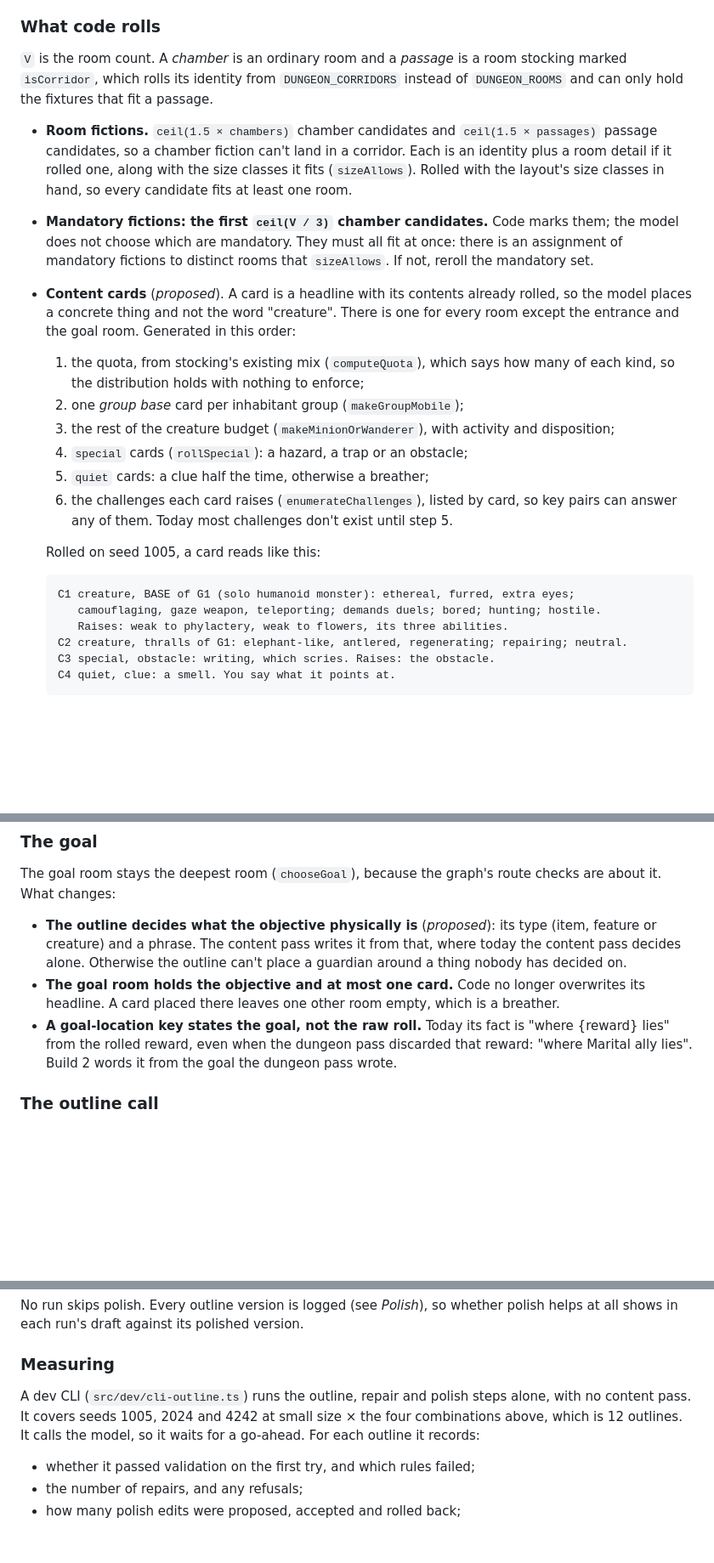
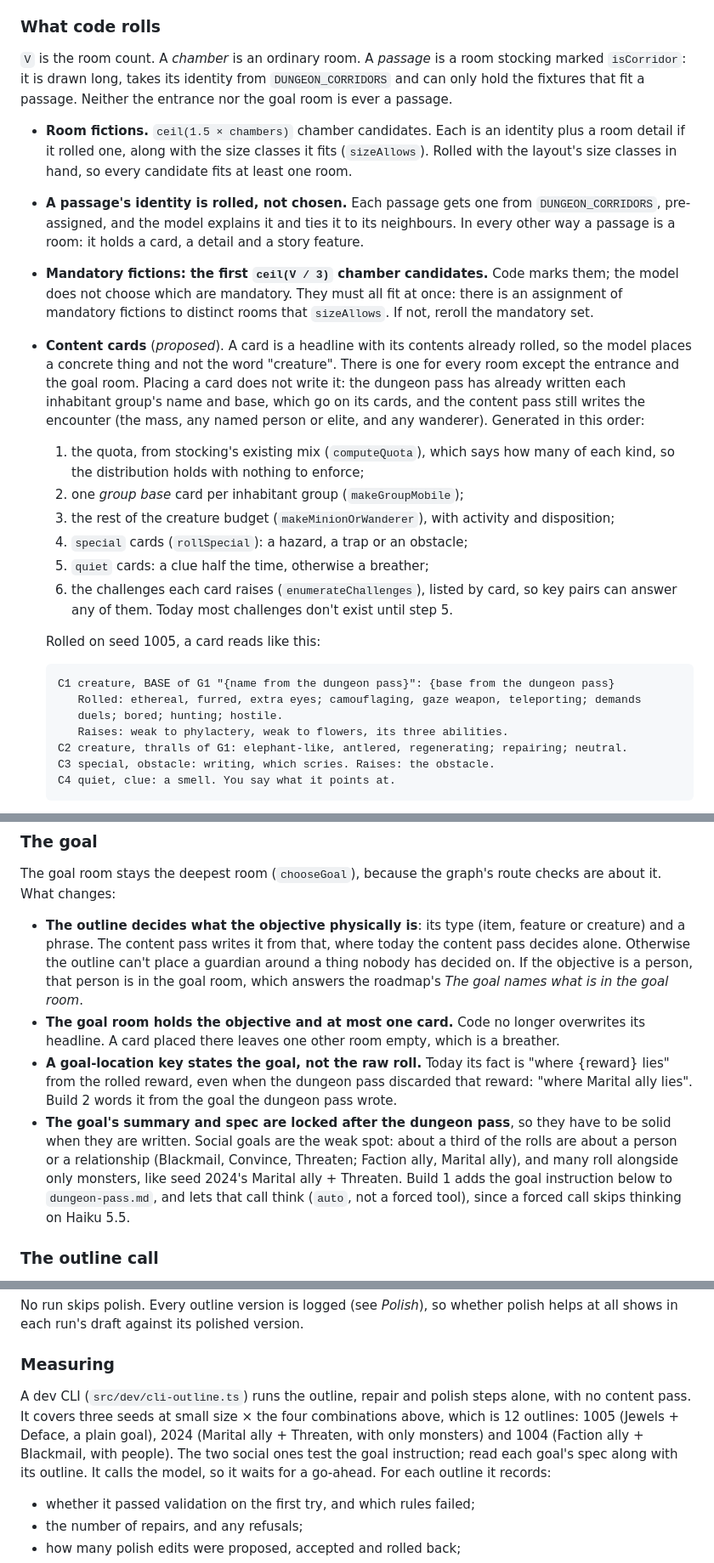
Before and after one commit to ntomsho/delve-gm, a Markdown page: docs/BUILD-PLAN.md, 3 parts joined by grey strips. Shown at 85% size. GitHub-like rendering; blank space fills up the shorter version.

Commit message:
Plan: passages keep a rolled identity, and goals have to be solid
Passages take one rolled identity and the model explains it. Placing a card
does not write it. The goal's summary and spec are locked after the dungeon
pass, so it gets an instruction for social goals and may think. The measurement
picks seeds that test those goals.

Co-Authored-By: Claude Opus 5.5 <noreply@anthropic.com>
Claude-Session: https://claude.ai/code/session_019xQkZkazx18NpVkZttSRcH

````diff
--- a/docs/BUILD-PLAN.md
+++ b/docs/BUILD-PLAN.md
@@ -303,21 +303,26 @@ the fiction*).
 
 ### What code rolls
 
-`V` is the room count. A *chamber* is an ordinary room and a *passage* is a room stocking
-marked `isCorridor`, which rolls its identity from `DUNGEON_CORRIDORS` instead of
-`DUNGEON_ROOMS` and can only hold the fixtures that fit a passage.
+`V` is the room count. A *chamber* is an ordinary room. A *passage* is a room stocking marked
+`isCorridor`: it is drawn long, takes its identity from `DUNGEON_CORRIDORS` and can only hold the
+fixtures that fit a passage. Neither the entrance nor the goal room is ever a passage.
 
-- **Room fictions.** `ceil(1.5 × chambers)` chamber candidates and `ceil(1.5 × passages)`
-  passage candidates, so a chamber fiction can't land in a corridor. Each is an identity
-  plus a room detail if it rolled one, along with the size classes it fits (`sizeAllows`).
-  Rolled with the layout's size classes in hand, so every candidate fits at least one room.
+- **Room fictions.** `ceil(1.5 × chambers)` chamber candidates. Each is an identity plus a room
+  detail if it rolled one, along with the size classes it fits (`sizeAllows`). Rolled with the
+  layout's size classes in hand, so every candidate fits at least one room.
+- **A passage's identity is rolled, not chosen.** Each passage gets one from `DUNGEON_CORRIDORS`,
+  pre-assigned, and the model explains it and ties it to its neighbours. In every other way a
+  passage is a room: it holds a card, a detail and a story feature.
 - **Mandatory fictions: the first `ceil(V / 3)` chamber candidates.** Code marks them; the
   model does not choose which are mandatory. They must all fit at once: there is an
   assignment of mandatory fictions to distinct rooms that `sizeAllows`. If not, reroll the
   mandatory set.
 - **Content cards** (*proposed*). A card is a headline with its contents already rolled, so
   the model places a concrete thing and not the word "creature". There is one for every room
-  except the entrance and the goal room. Generated in this order:
+  except the entrance and the goal room. Placing a card does not write it: the dungeon pass has
+  already written each inhabitant group's name and base, which go on its cards, and the content
+  pass still writes the encounter (the mass, any named person or elite, and any wanderer). Generated
+  in this order:
   1. the quota, from stocking's existing mix (`computeQuota`), which says how many of each
      kind, so the distribution holds with nothing to enforce;
   2. one *group base* card per inhabitant group (`makeGroupMobile`);
@@ -330,8 +335,9 @@ marked `isCorridor`, which rolls its identity from `DUNGEON_CORRIDORS` instead o
   Rolled on seed 1005, a card reads like this:
 
   ```
-  C1 creature, BASE of G1 (solo humanoid monster): ethereal, furred, extra eyes;
-     camouflaging, gaze weapon, teleporting; demands duels; bored; hunting; hostile.
+  C1 creature, BASE of G1 "{name from the dungeon pass}": {base from the dungeon pass}
+     Rolled: ethereal, furred, extra eyes; camouflaging, gaze weapon, teleporting; demands
+     duels; bored; hunting; hostile.
      Raises: weak to phylactery, weak to flowers, its three abilities.
   C2 creature, thralls of G1: elephant-like, antlered, regenerating; repairing; neutral.
   C3 special, obstacle: writing, which scries. Raises: the obstacle.
@@ -356,15 +362,22 @@ assigned.
 The goal room stays the deepest room (`chooseGoal`), because the graph's route checks are about
 it. What changes:
 
-- **The outline decides what the objective physically is** (*proposed*): its type (item,
-  feature or creature) and a phrase. The content pass writes it from that, where today the
-  content pass decides alone. Otherwise the outline can't place a guardian around a thing nobody
-  has decided on.
+- **The outline decides what the objective physically is**: its type (item, feature or creature)
+  and a phrase. The content pass writes it from that, where today the content pass decides alone.
+  Otherwise the outline can't place a guardian around a thing nobody has decided on. If the
+  objective is a person, that person is in the goal room, which answers the roadmap's *The goal
+  names what is in the goal room*.
 - **The goal room holds the objective and at most one card.** Code no longer overwrites its
   headline. A card placed there leaves one other room empty, which is a breather.
 - **A goal-location key states the goal, not the raw roll.** Today its fact is "where {reward}
   lies" from the rolled reward, even when the dungeon pass discarded that reward: "where Marital
   ally lies". Build 2 words it from the goal the dungeon pass wrote.
+- **The goal's summary and spec are locked after the dungeon pass**, so they have to be solid when
+  they are written. Social goals are the weak spot: about a third of the rolls are about a person
+  or a relationship (Blackmail, Convince, Threaten; Faction ally, Marital ally), and many roll
+  alongside only monsters, like seed 2024's Marital ally + Threaten. Build 1 adds the goal
+  instruction below to `dungeon-pass.md`, and lets that call think (`auto`, not a forced tool),
+  since a forced call skips thinking on Haiku 5.5.
 
 ### The outline call
 
@@ -583,9 +615,11 @@ at all shows in each run's draft against its polished version.
 ### Measuring
 
 A dev CLI (`src/dev/cli-outline.ts`) runs the outline, repair and polish steps alone, with no
-content pass. It covers seeds 1005, 2024 and 4242 at small size × the four combinations above,
-which is 12 outlines. It calls the model, so it waits for a go-ahead. For each outline it
-records:
+content pass. It covers three seeds at small size × the four combinations above, which is 12
+outlines: 1005 (Jewels + Deface, a plain goal), 2024 (Marital ally + Threaten, with only monsters)
+and 1004 (Faction ally + Blackmail, with people). The two social ones test the goal instruction;
+read each goal's spec along with its outline. It calls the model, so it waits for a go-ahead. For
+each outline it records:
 
 - whether it passed validation on the first try, and which rules failed;
 - the number of repairs, and any refusals;
````
Also changed, not shown: other parts of docs/BUILD-PLAN.md (+25 -6 lines).
